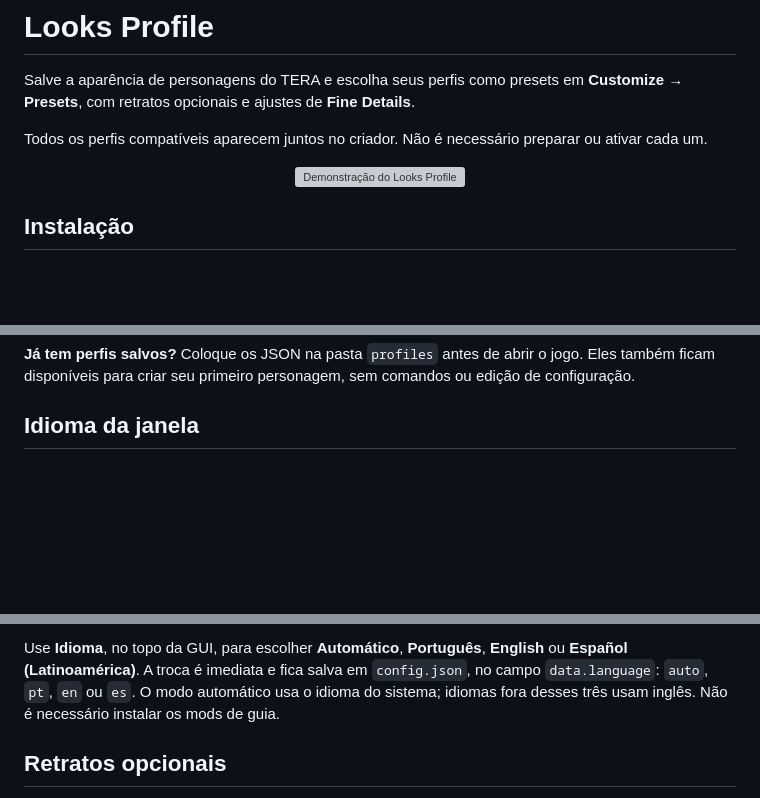
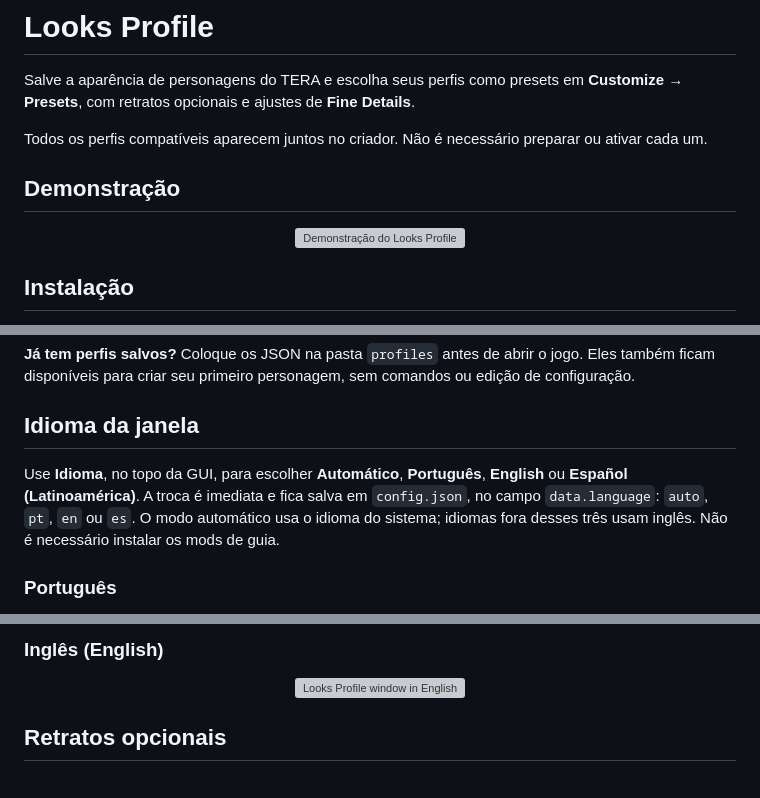
Before and after one commit to emilia-s2/looks-profile, a Markdown page: README.md, 3 parts joined by grey strips. Drawn GitHub-style; blank space fills up the shorter version; grey boxes are pictures that could not be loaded.

```diff
--- a/README.md
+++ b/README.md
@@ -4,4 +4,6 @@ Salve a aparência de personagens do TERA e escolha seus perfis como presets em
 
 Todos os perfis compatíveis aparecem juntos no criador. Não é necessário preparar ou ativar cada um.
 
+## Demonstração
+
 <p align="center">
@@ -30,4 +32,8 @@ Aguarde a mensagem de conclusão antes de ajustar o personagem. A aplicação po
 
 ## Idioma da janela
 
+Use **Idioma**, no topo da GUI, para escolher **Automático**, **Português**, **English** ou **Español (Latinoamérica)**. A troca é imediata e fica salva em `config.json`, no campo `data.language`: `auto`, `pt`, `en` ou `es`. O modo automático usa o idioma do sistema; idiomas fora desses três usam inglês. Não é necessário instalar os mods de guia.
+
+### Português
+
 <p align="center">
@@ -36,6 +41,10 @@ Aguarde a mensagem de conclusão antes de ajustar o personagem. A aplicação po
 </p>
 
-Use **Idioma**, no topo da GUI, para escolher **Automático**, **Português**, **English** ou **Español (Latinoamérica)**. A troca é imediata e fica salva em `config.json`, no campo `data.language`: `auto`, `pt`, `en` ou `es`. O modo automático usa o idioma do sistema; idiomas fora desses três usam inglês. Não é necessário instalar os mods de guia.
+### Inglês (English)
+
+<p align="center">
+  <img src="https://raw.githubusercontent.com/emilia-s2/looks-profile/assets/ui-en.gif" alt="Looks Profile window in English" />
+</p>
 
 ## Retratos opcionais
 
```
Also changed, not shown: other parts of README.md (+2 -3 lines).
